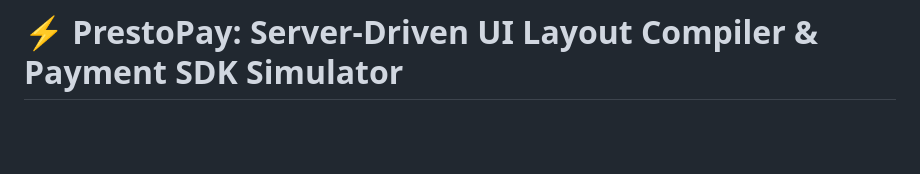
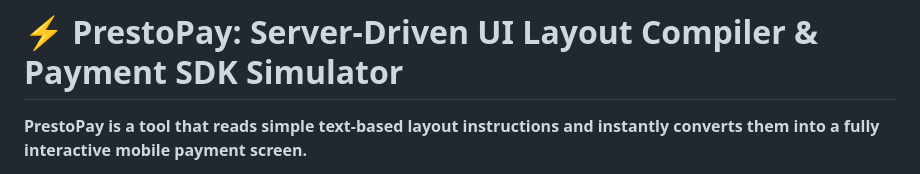
Before and after one commit to Vidushinegi22/PrestoPay, a Markdown page: README.md, the part around one of its changes. Drawn GitHub-style; blank space fills up the shorter version.

```diff
--- a/README.md
+++ b/README.md
@@ -1,3 +1,5 @@
 # ⚡ PrestoPay: Server-Driven UI Layout Compiler & Payment SDK Simulator
 
+**PrestoPay is a tool that reads simple text-based layout instructions and instantly converts them into a fully interactive mobile payment screen.**
+
 <div align="center">
```
Also changed, not shown: other parts of README.md (+2 -0 lines).
